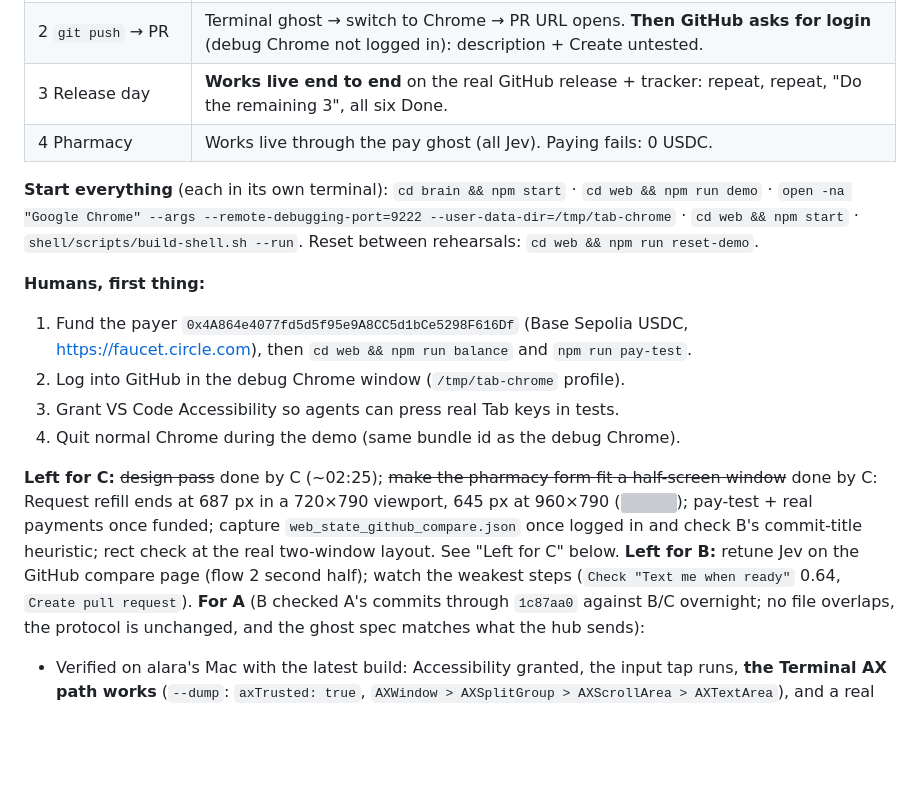
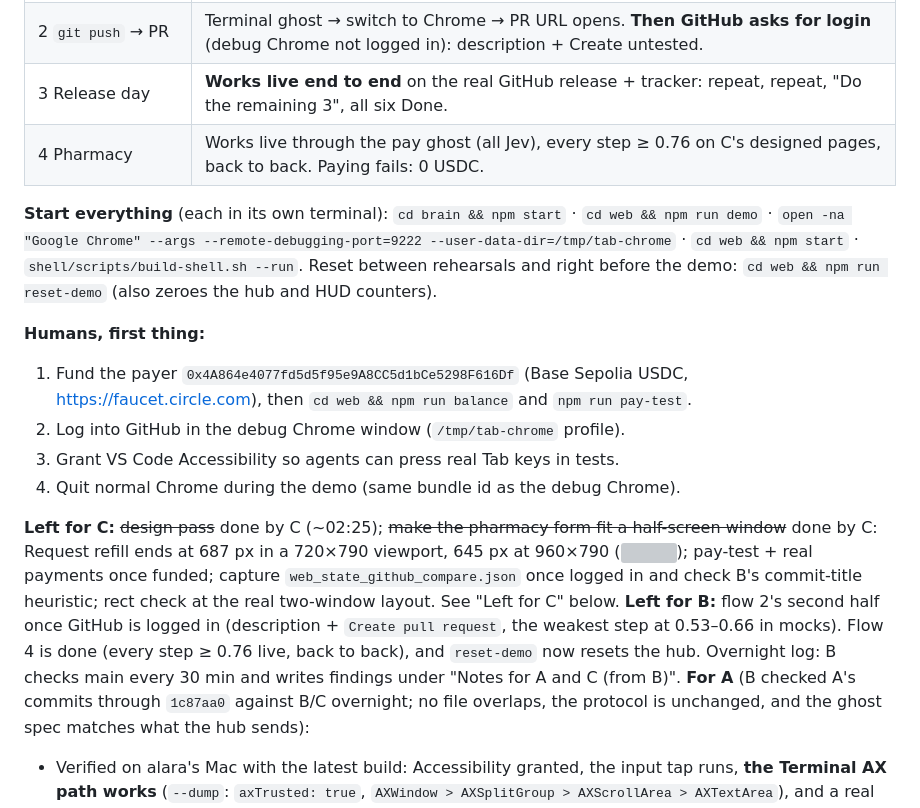
Before and after one commit to alaramartin/paradigmhacks, a Markdown page: STATUS.md, the part around the change. Drawn GitHub-style; blank space fills up the shorter version; grey boxes are pictures that could not be loaded.

Commit message:
STATUS: refresh handoff summary (flow 4, reset)
Co-Authored-By: Claude Opus 5.5 <noreply@anthropic.com>

```diff
--- a/STATUS.md
+++ b/STATUS.md
@@ -9,9 +9,9 @@ The C human was asleep, so **Agent B built C's part (`web/`) overnight** and ran
 | 1 Tickets + resale block | Works live through the pay ghost. **Paying fails: payer wallet has 0 USDC.** Resale blocked with the exact reason. |
 | 2 `git push` → PR | Terminal ghost → switch to Chrome → PR URL opens. **Then GitHub asks for login** (debug Chrome not logged in): description + Create untested. |
 | 3 Release day | **Works live end to end** on the real GitHub release + tracker: repeat, repeat, "Do the remaining 3", all six Done. |
-| 4 Pharmacy | Works live through the pay ghost (all Jev). Paying fails: 0 USDC. |
+| 4 Pharmacy | Works live through the pay ghost (all Jev), every step ≥ 0.76 on C's designed pages, back to back. Paying fails: 0 USDC. |
 
-**Start everything** (each in its own terminal): `cd brain && npm start` · `cd web && npm run demo` · `open -na "Google Chrome" --args --remote-debugging-port=9222 --user-data-dir=/tmp/tab-chrome` · `cd web && npm start` · `shell/scripts/build-shell.sh --run`. Reset between rehearsals: `cd web && npm run reset-demo`.
+**Start everything** (each in its own terminal): `cd brain && npm start` · `cd web && npm run demo` · `open -na "Google Chrome" --args --remote-debugging-port=9222 --user-data-dir=/tmp/tab-chrome` · `cd web && npm start` · `shell/scripts/build-shell.sh --run`. Reset between rehearsals and right before the demo: `cd web && npm run reset-demo` (also zeroes the hub and HUD counters).
 
 **Humans, first thing:**
 1. Fund the payer `0x4A864e4077fd5d5f95e9A8CC5d1bCe5298F616Df` (Base Sepolia USDC, https://faucet.circle.com), then `cd web && npm run balance` and `npm run pay-test`.
@@ -20,7 +20,7 @@ The C human was asleep, so **Agent B built C's part (`web/`) overnight** and ran
 4. Quit normal Chrome during the demo (same bundle id as the debug Chrome).
 
 **Left for C:** ~~design pass~~ done by C (~02:25); ~~make the pharmacy form fit a half-screen window~~ done by C: Request refill ends at 687 px in a 720×790 viewport, 645 px at 960×790 (![](design/proof/c-pharmacy-fits-720x790.png)); pay-test + real payments once funded; capture `web_state_github_compare.json` once logged in and check B's commit-title heuristic; rect check at the real two-window layout. See "Left for C" below.
-**Left for B:** retune Jev on the GitHub compare page (flow 2 second half); watch the weakest steps (`Check "Text me when ready"` 0.64, `Create pull request`).
+**Left for B:** flow 2's second half once GitHub is logged in (description + `Create pull request`, the weakest step at 0.53–0.66 in mocks). Flow 4 is done (every step ≥ 0.76 live, back to back), and `reset-demo` now resets the hub. Overnight log: B checks main every 30 min and writes findings under "Notes for A and C (from B)".
 **For A** (B checked A's commits through `1c87aa0` against B/C overnight; no file overlaps, the protocol is unchanged, and the ghost spec matches what the hub sends):
 - Verified on alara's Mac with the latest build: Accessibility granted, the input tap runs, **the Terminal AX path works** (`--dump`: `axTrusted: true`, `AXWindow > AXSplitGroup > AXScrollArea > AXTextArea`), and a real `git push` to GitHub gave the `Open pull request` ghost live. Screenshots work from VS Code. Your Blocked/Needs-human items may be stale for this Mac. Please update your section.
 - The demo repo now exists (`alaramartin/tab-demo`, local clone `~/Projects/tab-demo`), so `native_state_terminal_push.json` can be recaptured from a real push (your note said to after setup step 6). B's test accepts the current one.
```
